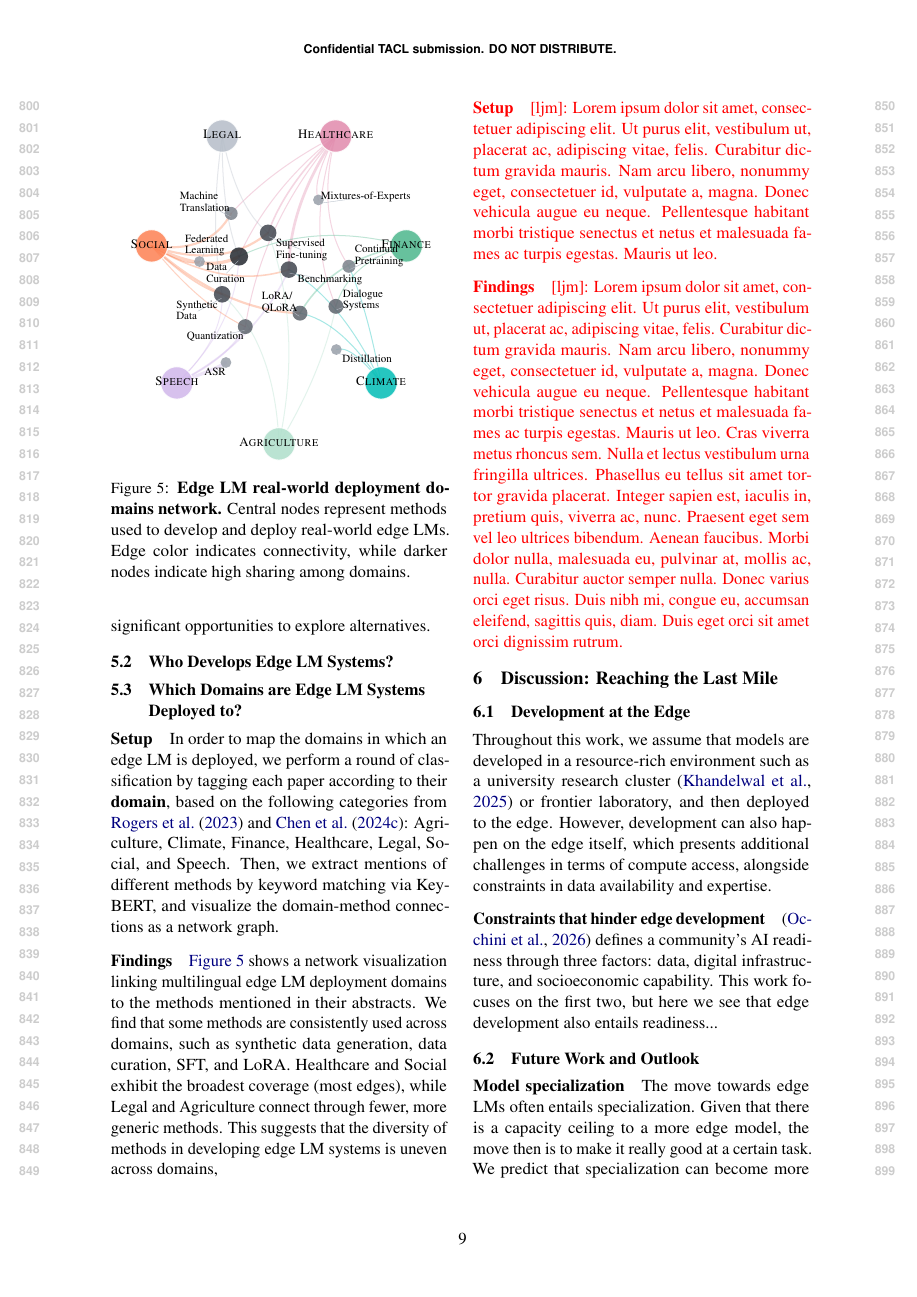
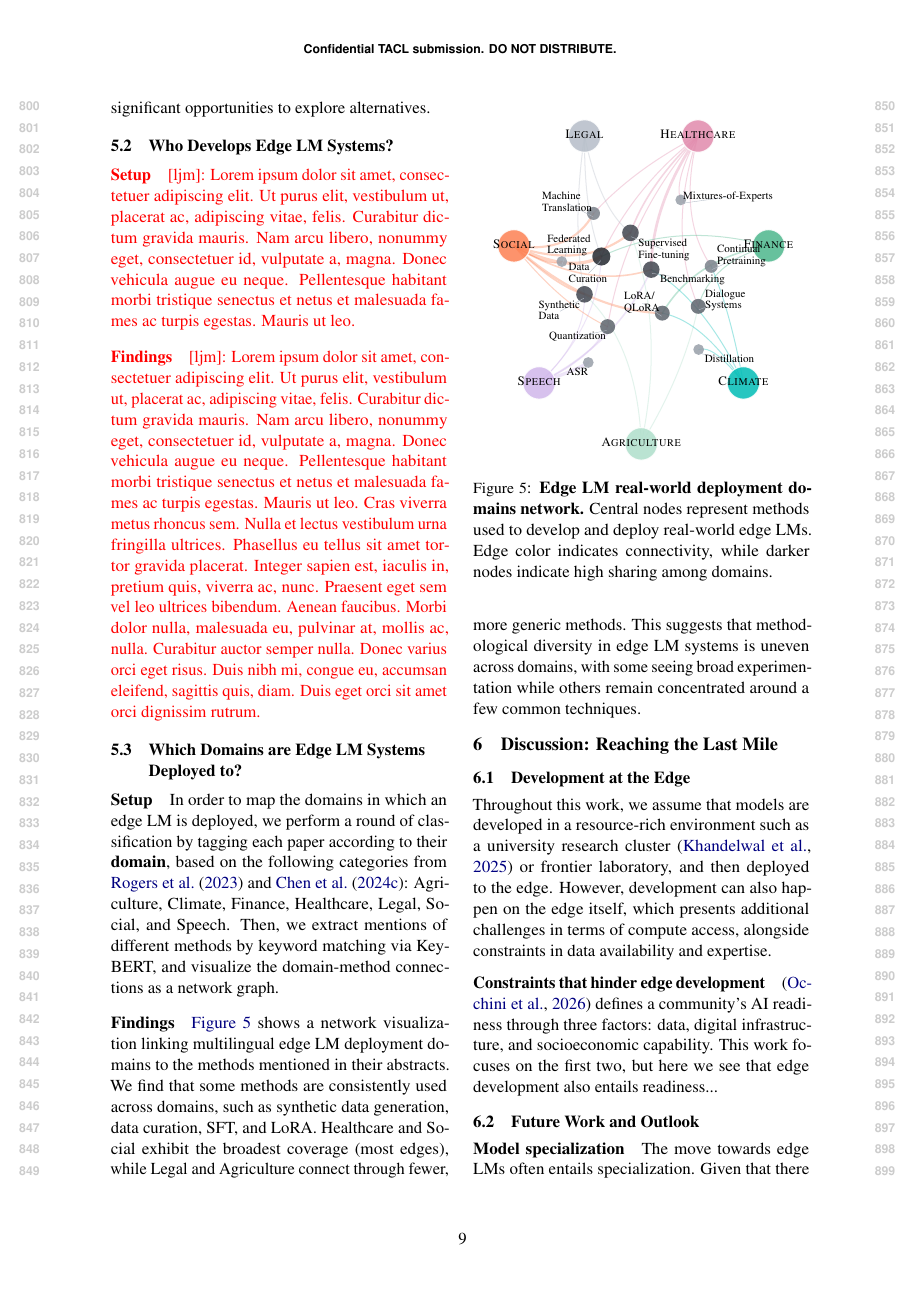
Before and after one commit to ljvmiranda921/multilinguality-at-the-edge, a LaTeX paper (tacl2021v1-template.tex): page 9 of 28. Compiled offline with pdfLaTeX.

Commit message:
[wip] Update

```diff
--- a/tacl2021v1-template.tex
+++ b/tacl2021v1-template.tex
@@ -576,15 +583,9 @@ Then, we extract mentions of different methods by keyword matching via KeyBERT,
 \autoref{fig:domain_method_network} shows a network visualization linking multilingual edge LM deployment domains to the methods mentioned in their abstracts.
 We find that some methods are consistently used across domains, such as synthetic data generation, data curation, SFT, and LoRA.
 Healthcare and Social exhibit the broadest coverage (most edges), while Legal and Agriculture connect through fewer, more generic methods.
-This suggests that the diversity of methods in developing edge LM systems is uneven across domains,
+This suggests that methodological diversity in edge LM systems is uneven across domains, with some seeing broad experimentation while others remain concentrated around a few common techniques.
 
 
-\paragraph{Setup}
-\ljm{\lipsum[1][1-7]}
-
-
-\paragraph{Findings}
-\ljm{\lipsum[1]}
 
 \section{Discussion: Reaching the Last Mile}
 \label{sec:discussion}
```
Also changed, not shown: tacl2021v1-template.tex (7 more changed lines).
